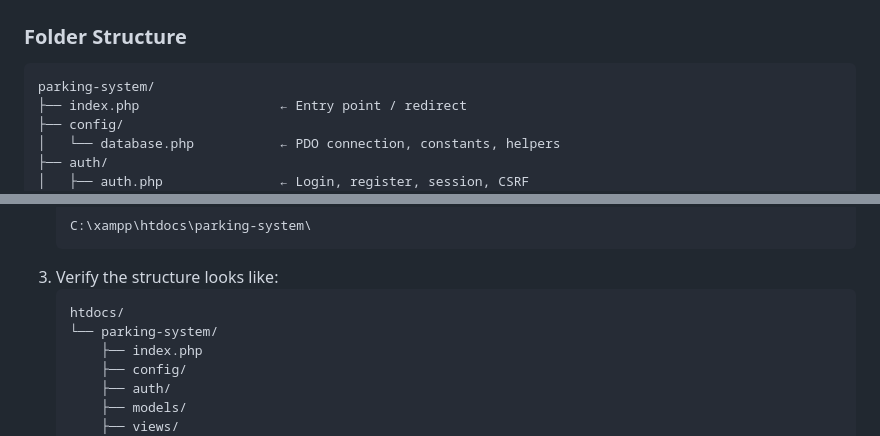
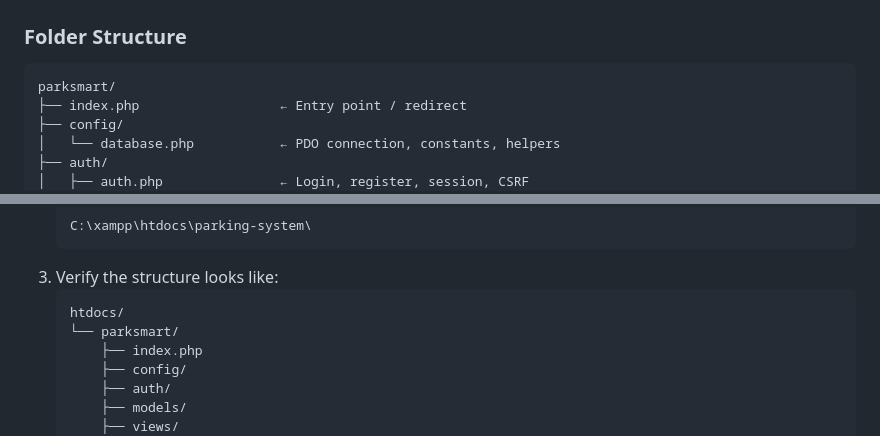
Before and after one commit to 17sync/parksmart, a Markdown page: README.md, 2 parts joined by grey strips. GitHub-like rendering.

Commit message:
made minor corrections

````diff
--- a/README.md
+++ b/README.md
@@ -195,7 +195,7 @@ The following diagram represents the conceptual data model of the ParkSmart syst
 
 ### Folder Structure
 ```
-parking-system/
+parksmart/
 ├── index.php                  ← Entry point / redirect
 ├── config/
 │   └── database.php           ← PDO connection, constants, helpers
@@ -484,7 +484,7 @@ UPDATE parking_slots SET status = 'available' WHERE slotID = (
 3. Verify the structure looks like:
    ```
    htdocs/
-   └── parking-system/
+   └── parksmart/
        ├── index.php
        ├── config/
        ├── auth/
````
